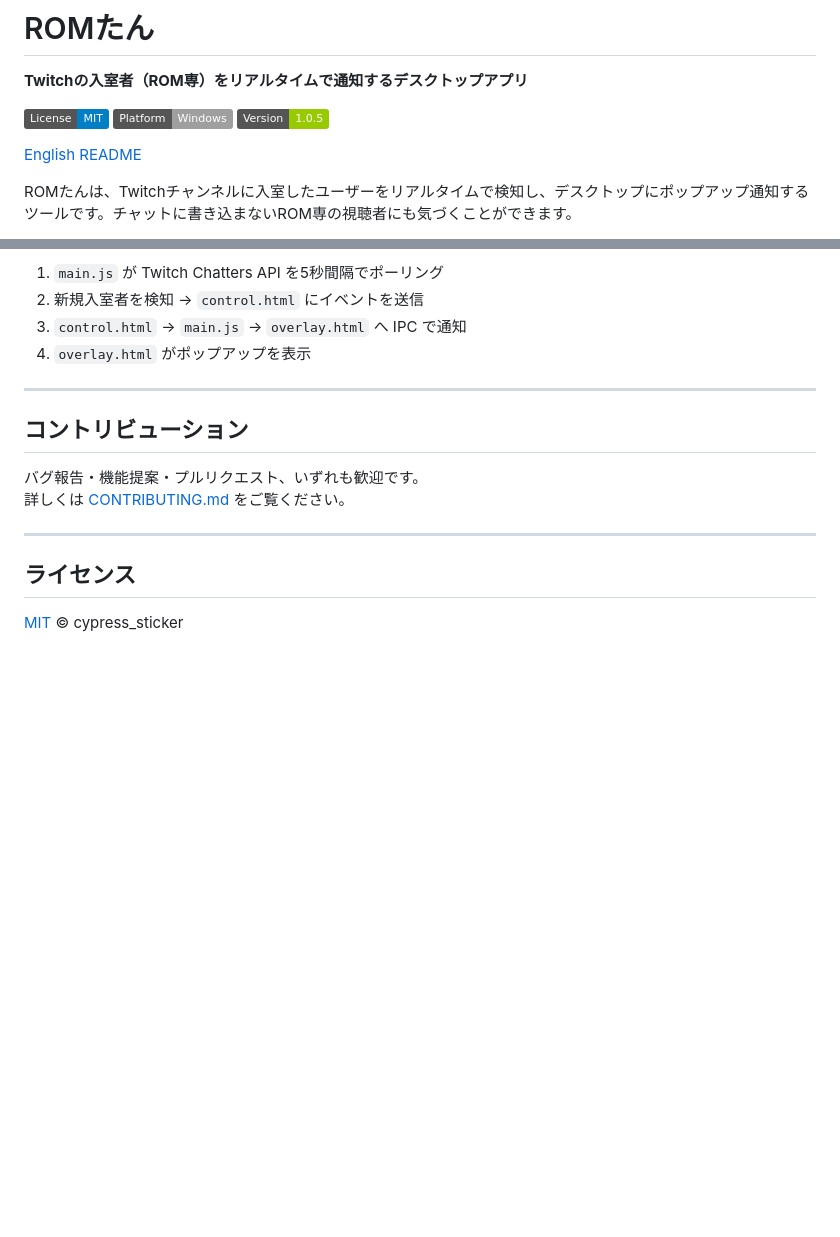
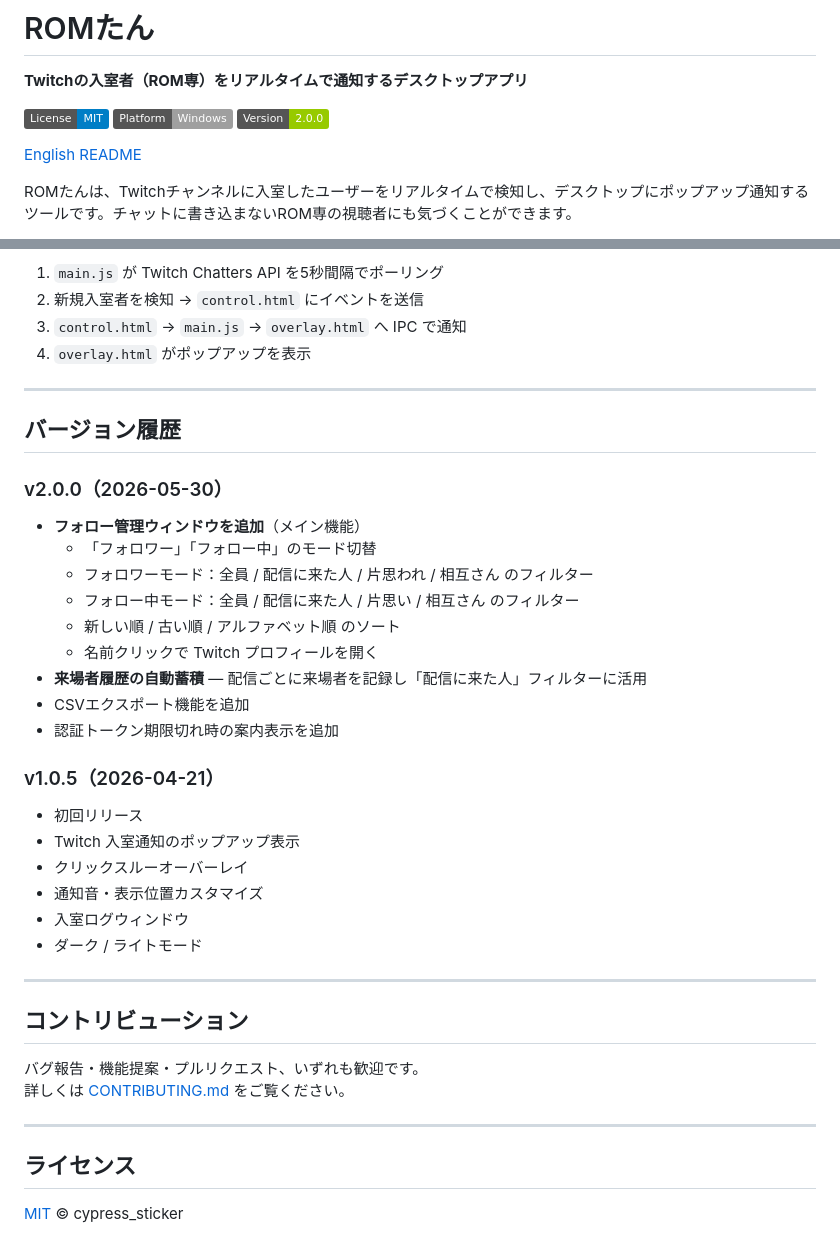
Before and after one commit to cypress-sticker/romtan, a Markdown page: README.md, 2 parts joined by grey strips. Drawn GitHub-style; badges without logos; blank space fills up the shorter version.

Commit message:
docs: add v2.0.0 changelog to README

```diff
--- a/README.md
+++ b/README.md
@@ -4,7 +4,7 @@
 
 [![License: MIT](https://img.shields.io/badge/License-MIT-blue.svg)](LICENSE)
 [![Platform: Windows](https://img.shields.io/badge/Platform-Windows-lightgrey.svg)](https://github.com/cypress-sticker/romtan/releases)
-[![Version](https://img.shields.io/badge/Version-1.0.5-green.svg)](https://github.com/cypress-sticker/romtan/releases)
+[![Version](https://img.shields.io/badge/Version-2.0.0-green.svg)](https://github.com/cypress-sticker/romtan/releases)
 
 [English README](README.en.md)
 
@@ -103,6 +103,29 @@ renderer/
 
 ---
 
+## バージョン履歴
+
+### v2.0.0（2026-05-30）
+- **フォロー管理ウィンドウを追加**（メイン機能）
+  - 「フォロワー」「フォロー中」のモード切替
+  - フォロワーモード：全員 / 配信に来た人 / 片思われ / 相互さん のフィルター
+  - フォロー中モード：全員 / 配信に来た人 / 片思い / 相互さん のフィルター
+  - 新しい順 / 古い順 / アルファベット順 のソート
+  - 名前クリックで Twitch プロフィールを開く
+- **来場者履歴の自動蓄積** — 配信ごとに来場者を記録し「配信に来た人」フィルターに活用
+- CSVエクスポート機能を追加
+- 認証トークン期限切れ時の案内表示を追加
+
+### v1.0.5（2026-04-21）
+- 初回リリース
+- Twitch 入室通知のポップアップ表示
+- クリックスルーオーバーレイ
+- 通知音・表示位置カスタマイズ
+- 入室ログウィンドウ
+- ダーク / ライトモード
+
+---
+
 ## コントリビューション
 
 バグ報告・機能提案・プルリクエスト、いずれも歓迎です。
```
